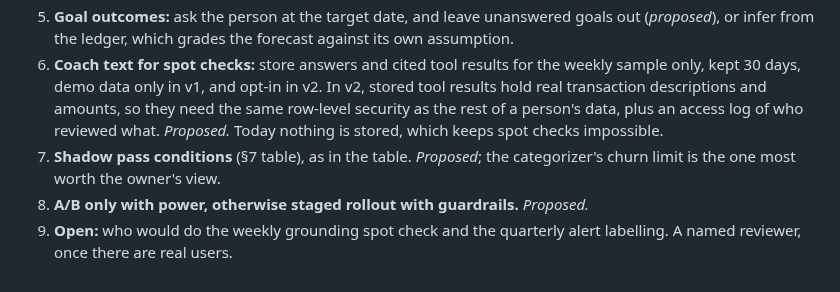
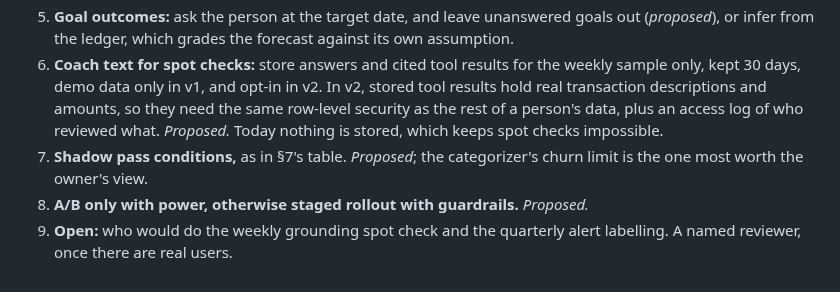
Before and after one commit to sidag02/Smart-Financial-Coach, a Markdown page: docs/design/Smart Financial Coach — Post-launch Measurement and Model Rollout.md, the part around the change. Rendered like a GitHub page.

Commit message:
Measurement plan: decision 7 reads cleanly
Co-Authored-By: Claude Opus 5.5 <noreply@anthropic.com>

```diff
--- a/docs/design/Smart Financial Coach — Post-launch Measurement and Model Rollout.md
+++ b/docs/design/Smart Financial Coach — Post-launch Measurement and Model Rollout.md
@@ -280,6 +280,6 @@ Decision 1 is decided. Decisions 2 to 9 are the plan's proposals, and nothing el
 4. **Alert thresholds** for each measure (§2–§5), with the minimum volumes and pre-data expected values in §8. *Proposed* as starting points, revisited after eight weeks of data.
 5. **Goal outcomes:** ask the person at the target date, and leave unanswered goals out (*proposed*), or infer from the ledger, which grades the forecast against its own assumption.
 6. **Coach text for spot checks:** store answers and cited tool results for the weekly sample only, kept 30 days, demo data only in v1, and opt-in in v2. In v2, stored tool results hold real transaction descriptions and amounts, so they need the same row-level security as the rest of a person's data, plus an access log of who reviewed what. *Proposed.* Today nothing is stored, which keeps spot checks impossible.
-7. **Shadow pass conditions** (§7 table), as in the table. *Proposed*; the categorizer's churn limit is the one most worth the owner's view.
+7. **Shadow pass conditions,** as in §7's table. *Proposed*; the categorizer's churn limit is the one most worth the owner's view.
 8. **A/B only with power, otherwise staged rollout with guardrails.** *Proposed.*
 9. **Open:** who would do the weekly grounding spot check and the quarterly alert labelling. A named reviewer, once there are real users.
```
